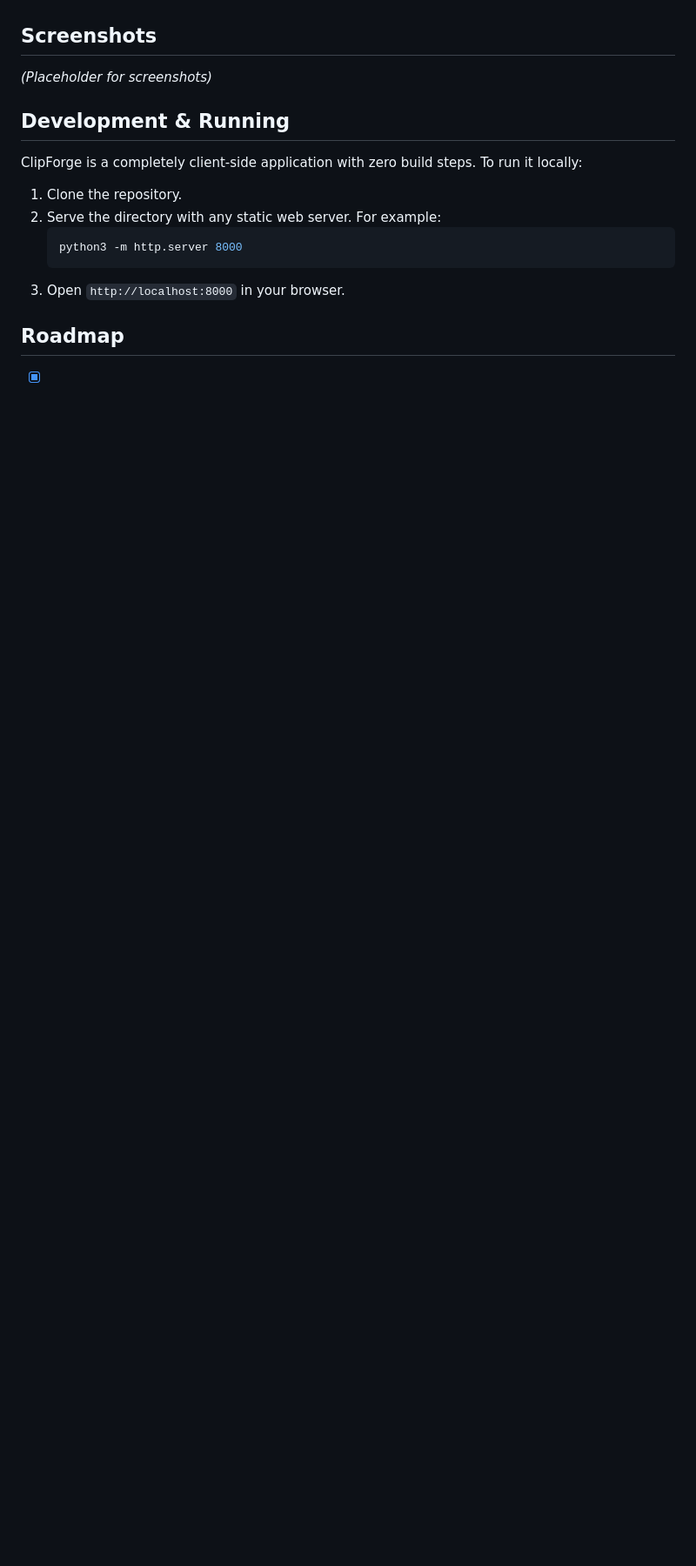
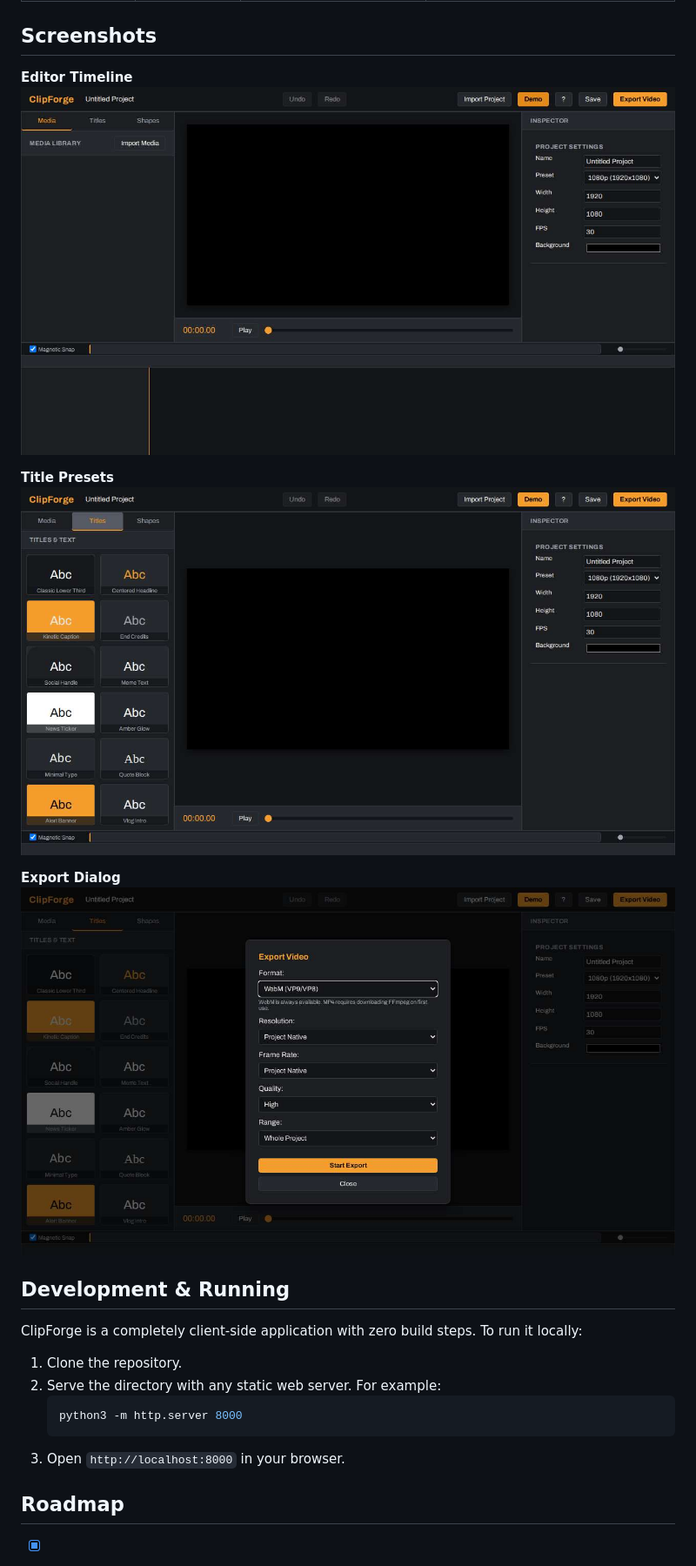
Before and after one commit to GagnDeep/clipforge, a Markdown page: README.md, the part around one of its changes. Shown at 87% size. GitHub-like rendering; pictures changed too: docs/img/editor.jpg (added), docs/img/export.jpg (added), docs/img/titles.jpg (added); blank space fills up the shorter version.

```diff
--- a/README.md
+++ b/README.md
@@ -5,5 +24,13 @@
 ## Screenshots
-*(Placeholder for screenshots)*
+
+**Editor Timeline**
+![Editor Timeline](docs/img/editor.jpg)
+
+**Title Presets**
+![Title Presets](docs/img/titles.jpg)
+
+**Export Dialog**
+![Export Dialog](docs/img/export.jpg)
 
 ## Development & Running
 
```
Also changed, not shown: other parts of README.md (+24 -5 lines), docs/architecture.md (+6 -0 lines), 5 other files.
